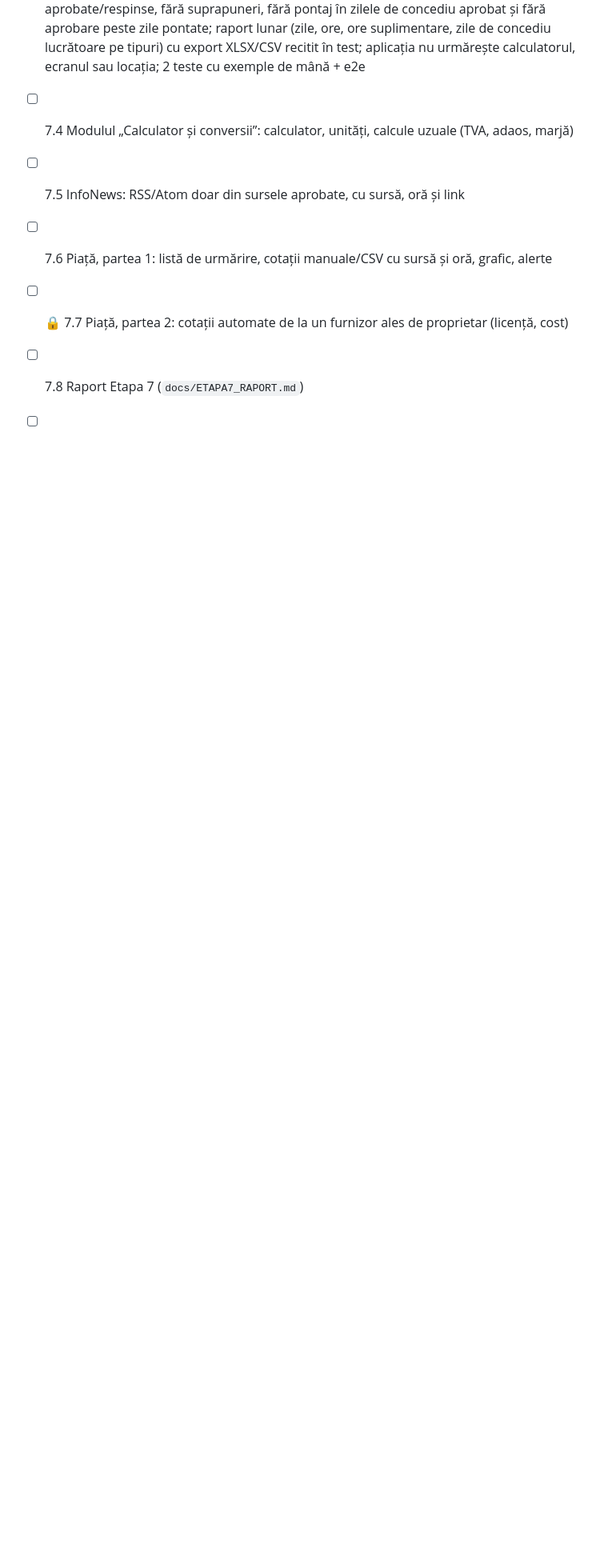
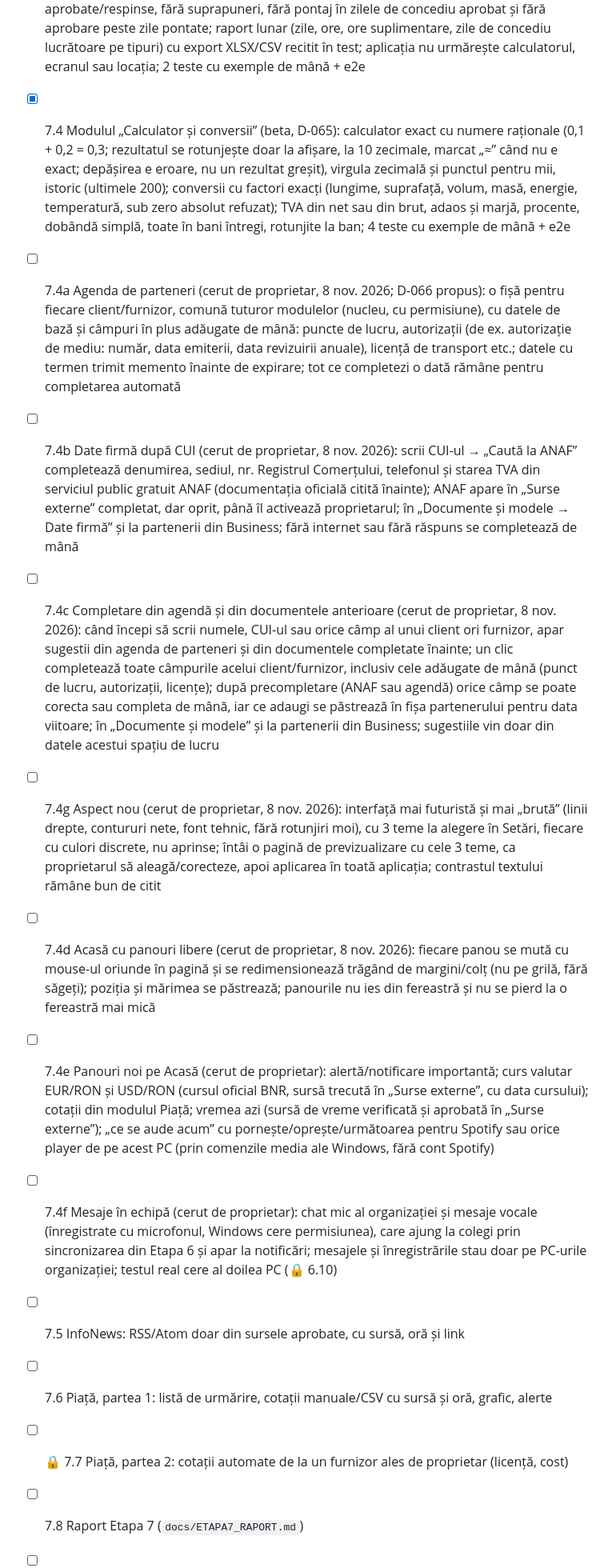
Before and after one commit to Adriancu91/K.G.B, a Markdown page: WORKLIST.md, the part around the change. Shown at 80% size. Drawn GitHub-style; blank space fills up the shorter version.

```diff
--- a/WORKLIST.md
+++ b/WORKLIST.md
@@ -129,7 +129,14 @@ Interdicții permanente: fără baze de date (D-005, D-018), fără schimbări d
 - [x] 7.1 Registrul de surse și licențe (nucleu, D-062, D-063): pentru fiecare sursă externă — nume, adresă, tip (RSS, API, oficial, altul), condițiile de folosire (text și/sau link), licența, data verificării, cine a aprobat-o; o sursă se activează doar cu condiții, licență și dată; schimbarea adresei, condițiilor, licenței sau datei unei surse active o oprește; modulele văd doar sursele active, cu permisiunea nouă `sources.read`; nicio sursă activă la început; în organizație registrul se sincronizează și îl schimbă doar administratorii; pagina „Surse externe”; 2 teste + e2e
 - [x] 7.2 Modulul „Permise și autorizații” (beta): proceduri (instituție, condiții obligatorii/recomandate, documente, pași, taxe, termen legal) cu surse oficiale (link + data verificării) — fără sursă datată apare „fără sursă oficială datată”, verificată acum peste un an apare ca veche; dosare pe proiect care urmează procedura (checklist din documente și pași, obligatorii lipsă numărate, stare, documente atașate și salvate înapoi identic); memento-uri pentru termene (cu o zi înainte, în zi, depășit), o singură dată; avertisment pe ecran că nu înlocuiește consultanța juridică; aplicația nu vine cu proceduri gata făcute; 3 teste + e2e
 - [x] 7.3 Modulul „Echipă și pontaj” (beta, D-064): angajați cu normă zilnică; ture tip; pontaj declarat (intrare, ieșire, pauză; peste miezul nopții e corect), o singură înregistrare pe angajat și zi, ore lucrate și suplimentare în minute întregi; concedii cerute și aprobate/respinse, fără suprapuneri, fără pontaj în zilele de concediu aprobat și fără aprobare peste zile pontate; raport lunar (zile, ore, ore suplimentare, zile de concediu lucrătoare pe tipuri) cu export XLSX/CSV recitit în test; aplicația nu urmărește calculatorul, ecranul sau locația; 2 teste cu exemple de mână + e2e
-- [ ] 7.4 Modulul „Calculator și conversii”: calculator, unități, calcule uzuale (TVA, adaos, marjă)
+- [x] 7.4 Modulul „Calculator și conversii” (beta, D-065): calculator exact cu numere raționale (0,1 + 0,2 = 0,3; rezultatul se rotunjește doar la afișare, la 10 zecimale, marcat „≈” când nu e exact; depășirea e eroare, nu un rezultat greșit), virgula zecimală și punctul pentru mii, istoric (ultimele 200); conversii cu factori exacți (lungime, suprafață, volum, masă, energie, temperatură, sub zero absolut refuzat); TVA din net sau din brut, adaos și marjă, procente, dobândă simplă, toate în bani întregi, rotunjite la ban; 4 teste cu exemple de mână + e2e
+- [ ] 7.4a Agenda de parteneri (cerut de proprietar, 8 nov. 2026; D-066 propus): o fișă pentru fiecare client/furnizor, comună tuturor modulelor (nucleu, cu permisiune), cu datele de bază și câmpuri în plus adăugate de mână: puncte de lucru, autorizații (de ex. autorizație de mediu: număr, data emiterii, data revizuirii anuale), licență de transport etc.; datele cu termen trimit memento înainte de expirare; tot ce completezi o dată rămâne pentru completarea automată
+- [ ] 7.4b Date firmă după CUI (cerut de proprietar, 8 nov. 2026): scrii CUI-ul → „Caută la ANAF” completează denumirea, sediul, nr. Registrul Comerțului, telefonul și starea TVA din serviciul public gratuit ANAF (documentația oficială citită înainte); ANAF apare în „Surse externe” completat, dar oprit, până îl activează proprietarul; în „Documente și modele → Date firmă” și la partenerii din Business; fără internet sau fără răspuns se completează de mână
+- [ ] 7.4c Completare din agendă și din documentele anterioare (cerut de proprietar, 8 nov. 2026): când începi să scrii numele, CUI-ul sau orice câmp al unui client ori furnizor, apar sugestii din agenda de parteneri și din documentele completate înainte; un clic completează toate câmpurile acelui client/furnizor, inclusiv cele adăugate de mână (punct de lucru, autorizații, licențe); după precompletare (ANAF sau agendă) orice câmp se poate corecta sau completa de mână, iar ce adaugi se păstrează în fișa partenerului pentru data viitoare; în „Documente și modele” și la partenerii din Business; sugestiile vin doar din datele acestui spațiu de lucru
+- [ ] 7.4g Aspect nou (cerut de proprietar, 8 nov. 2026): interfață mai futuristă și mai „brută” (linii drepte, contururi nete, font tehnic, fără rotunjiri moi), cu 3 teme la alegere în Setări, fiecare cu culori discrete, nu aprinse; întâi o pagină de previzualizare cu cele 3 teme, ca proprietarul să aleagă/corecteze, apoi aplicarea în toată aplicația; contrastul textului rămâne bun de citit
+- [ ] 7.4d Acasă cu panouri libere (cerut de proprietar, 8 nov. 2026): fiecare panou se mută cu mouse-ul oriunde în pagină și se redimensionează trăgând de margini/colț (nu pe grilă, fără săgeți); poziția și mărimea se păstrează; panourile nu ies din fereastră și nu se pierd la o fereastră mai mică
+- [ ] 7.4e Panouri noi pe Acasă (cerut de proprietar): alertă/notificare importantă; curs valutar EUR/RON și USD/RON (cursul oficial BNR, sursă trecută în „Surse externe”, cu data cursului); cotații din modulul Piață; vremea azi (sursă de vreme verificată și aprobată în „Surse externe”); „ce se aude acum” cu pornește/oprește/următoarea pentru Spotify sau orice player de pe acest PC (prin comenzile media ale Windows, fără cont Spotify)
+- [ ] 7.4f Mesaje în echipă (cerut de proprietar): chat mic al organizației și mesaje vocale (înregistrate cu microfonul, Windows cere permisiunea), care ajung la colegi prin sincronizarea din Etapa 6 și apar la notificări; mesajele și înregistrările stau doar pe PC-urile organizației; testul real cere al doilea PC (🔒 6.10)
 - [ ] 7.5 InfoNews: RSS/Atom doar din sursele aprobate, cu sursă, oră și link
 - [ ] 7.6 Piață, partea 1: listă de urmărire, cotații manuale/CSV cu sursă și oră, grafic, alerte
 - [ ] 🔒 7.7 Piață, partea 2: cotații automate de la un furnizor ales de proprietar (licență, cost)
```
Also changed, not shown: DECISION_LOG.md (+5 -0 lines), docs/etapa7/e2e-calc/01-calcule.png (added), 15 other files.
